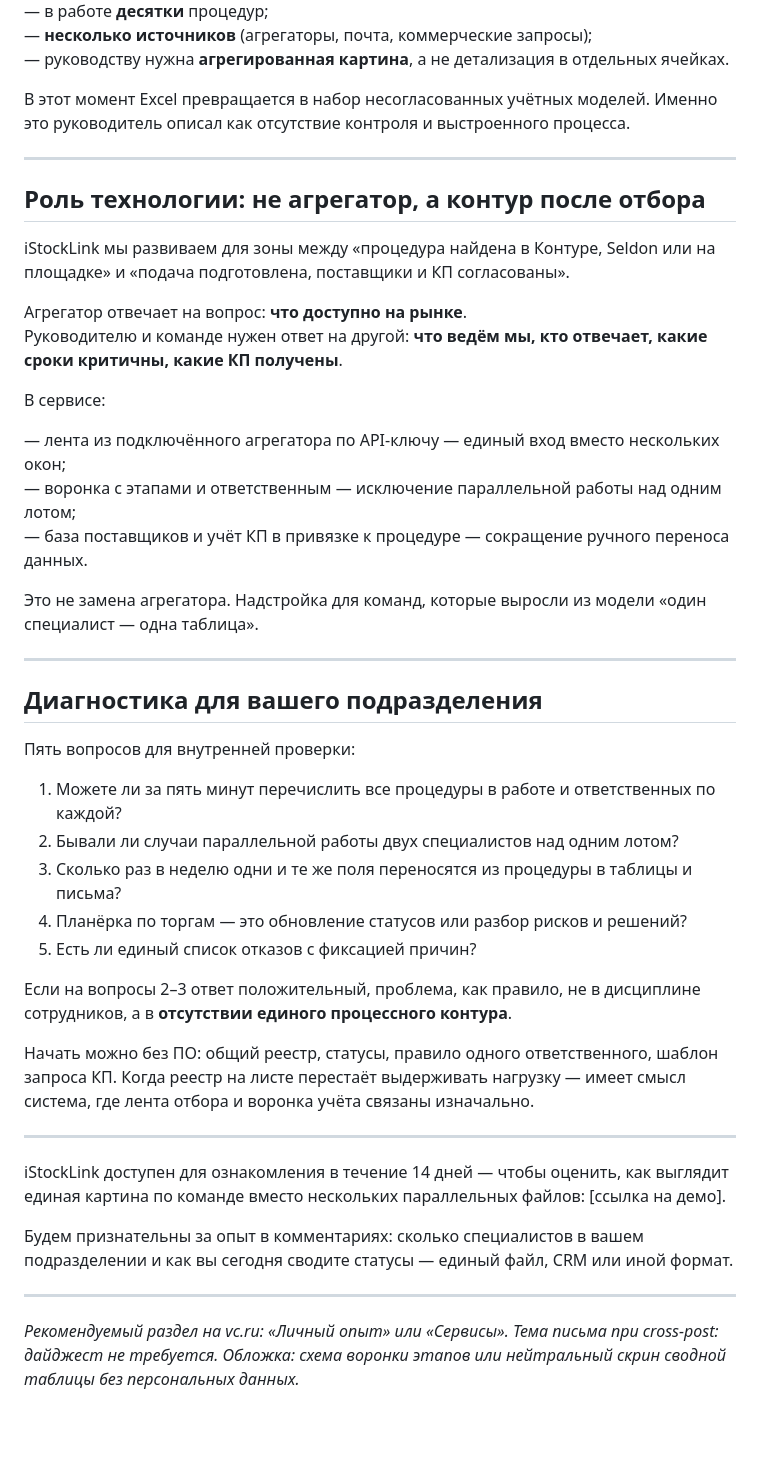
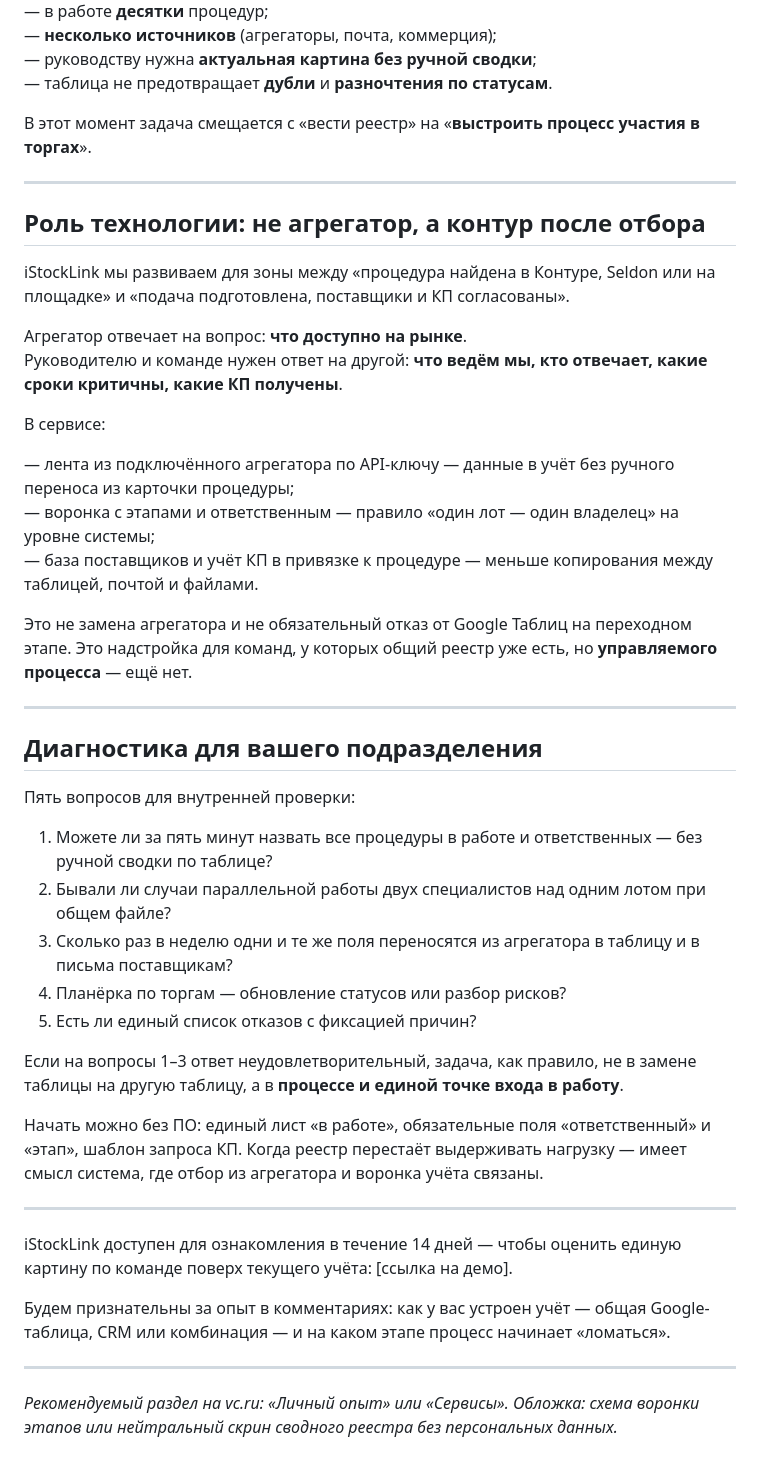
Before and after one commit to kolomoets-netizen/Link, a Markdown page: content/articles/vc-process-torgovaya-kompaniya.md, the part around one of its changes. Drawn GitHub-style; blank space fills up the shorter version.

```diff
--- a/content/articles/vc-process-torgovaya-kompaniya.md
+++ b/content/articles/vc-process-torgovaya-kompaniya.md
@@ -110,8 +111,9 @@ Excel остаётся рабочим решением, когда тендер
 — в работе **десятки** процедур;
-— **несколько источников** (агрегаторы, почта, коммерческие запросы);
-— руководству нужна **агрегированная картина**, а не детализация в отдельных ячейках.
+— **несколько источников** (агрегаторы, почта, коммерция);
+— руководству нужна **актуальная картина без ручной сводки**;
+— таблица не предотвращает **дубли** и **разночтения по статусам**.
 
-В этот момент Excel превращается в набор несогласованных учётных моделей. Именно это руководитель описал как отсутствие контроля и выстроенного процесса.
+В этот момент задача смещается с «вести реестр» на «**выстроить процесс участия в торгах**».
 
 ---
 
@@ -124,11 +126,11 @@ iStockLink мы развиваем для зоны между «процедур
 
 В сервисе:
 
-— лента из подключённого агрегатора по API-ключу — единый вход вместо нескольких окон;
-— воронка с этапами и ответственным — исключение параллельной работы над одним лотом;
-— база поставщиков и учёт КП в привязке к процедуре — сокращение ручного переноса данных.
+— лента из подключённого агрегатора по API-ключу — данные в учёт без ручного переноса из карточки процедуры;
+— воронка с этапами и ответственным — правило «один лот — один владелец» на уровне системы;
+— база поставщиков и учёт КП в привязке к процедуре — меньше копирования между таблицей, почтой и файлами.
 
-Это не замена агрегатора. Надстройка для команд, которые выросли из модели «один специалист — одна таблица».
+Это не замена агрегатора и не обязательный отказ от Google Таблиц на переходном этапе. Это надстройка для команд, у которых общий реестр уже есть, но **управляемого процесса** — ещё нет.
 
 ---
 
@@ -136,22 +138,22 @@ iStockLink мы развиваем для зоны между «процедур
 
 Пять вопросов для внутренней проверки:
 
-1. Можете ли за пять минут перечислить все процедуры в работе и ответственных по каждой?
-2. Бывали ли случаи параллельной работы двух специалистов над одним лотом?
-3. Сколько раз в неделю одни и те же поля переносятся из процедуры в таблицы и письма?
-4. Планёрка по торгам — это обновление статусов или разбор рисков и решений?
+1. Можете ли за пять минут назвать все процедуры в работе и ответственных — без ручной сводки по таблице?
+2. Бывали ли случаи параллельной работы двух специалистов над одним лотом при общем файле?
+3. Сколько раз в неделю одни и те же поля переносятся из агрегатора в таблицу и в письма поставщикам?
+4. Планёрка по торгам — обновление статусов или разбор рисков?
 5. Есть ли единый список отказов с фиксацией причин?
 
-Если на вопросы 2–3 ответ положительный, проблема, как правило, не в дисциплине сотрудников, а в **отсутствии единого процессного контура**.
+Если на вопросы 1–3 ответ неудовлетворительный, задача, как правило, не в замене таблицы на другую таблицу, а в **процессе и единой точке входа в работу**.
 
-Начать можно без ПО: общий реестр, статусы, правило одного ответственного, шаблон запроса КП. Когда реестр на листе перестаёт выдерживать нагрузку — имеет смысл система, где лента отбора и воронка учёта связаны изначально.
+Начать можно без ПО: единый лист «в работе», обязательные поля «ответственный» и «этап», шаблон запроса КП. Когда реестр перестаёт выдерживать нагрузку — имеет смысл система, где отбор из агрегатора и воронка учёта связаны.
 
 ---
 
-iStockLink доступен для ознакомления в течение 14 дней — чтобы оценить, как выглядит единая картина по команде вместо нескольких параллельных файлов: [ссылка на демо].
+iStockLink доступен для ознакомления в течение 14 дней — чтобы оценить единую картину по команде поверх текущего учёта: [ссылка на демо].
 
-Будем признательны за опыт в комментариях: сколько специалистов в вашем подразделении и как вы сегодня сводите статусы — единый файл, CRM или иной формат.
+Будем признательны за опыт в комментариях: как у вас устроен учёт — общая Google-таблица, CRM или комбинация — и на каком этапе процесс начинает «ломаться».
 
 ---
 
-*Рекомендуемый раздел на vc.ru: «Личный опыт» или «Сервисы». Тема письма при cross-post: дайджест не требуется. Обложка: схема воронки этапов или нейтральный скрин сводной таблицы без персональных данных.*
+*Рекомендуемый раздел на vc.ru: «Личный опыт» или «Сервисы». Обложка: схема воронки этапов или нейтральный скрин сводного реестра без персональных данных.*
```
Also changed, not shown: other parts of content/articles/vc-process-torgovaya-kompaniya.md (+44 -43 lines).
